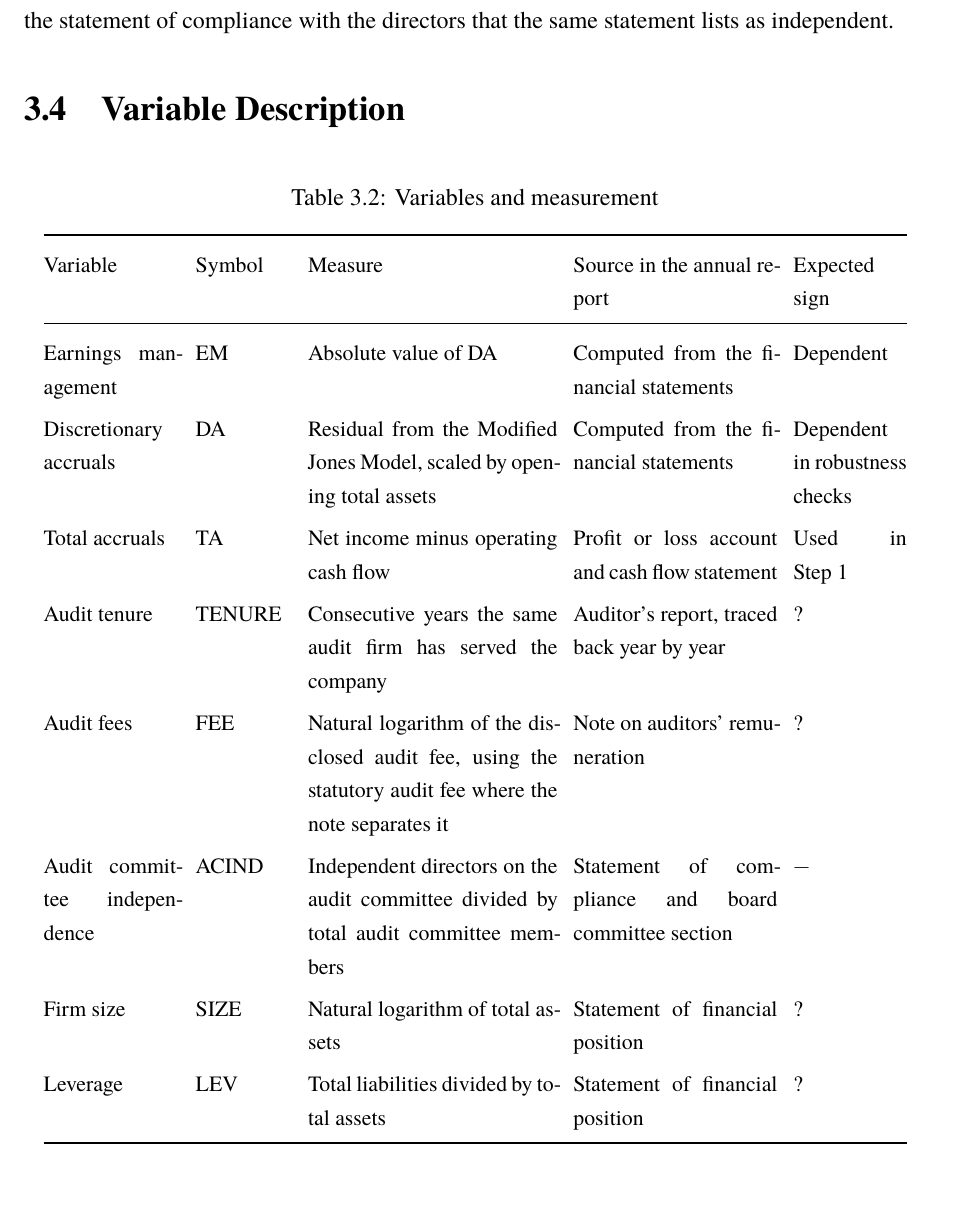
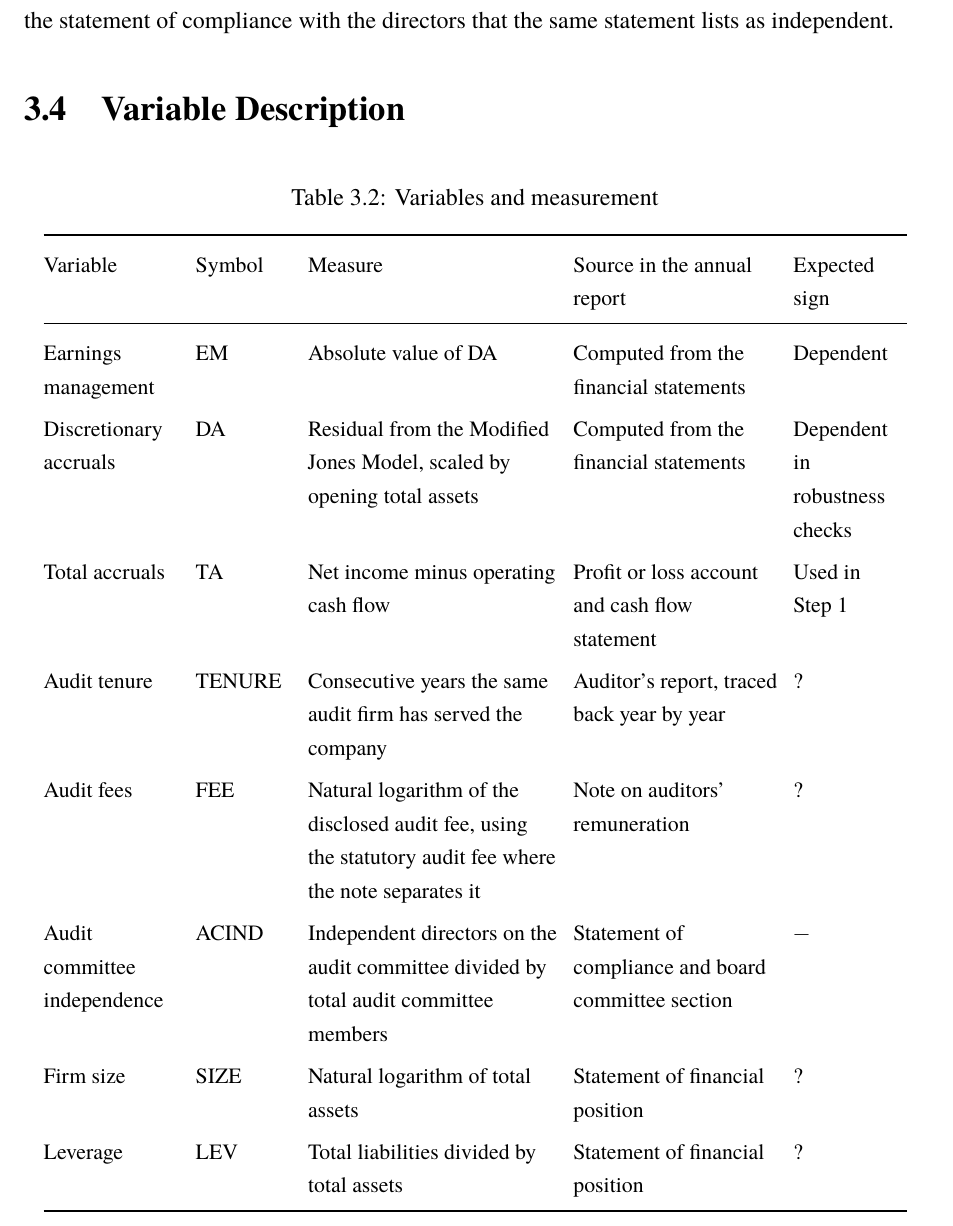
Before and after one commit to ossaidqadri/BRP-ACC531, a LaTeX thesis (main.tex, which reads chapters/ch3.tex): part of page 16 of 25, cut so that both start at the same text, the shorter picture padded with empty space. Compiled offline with XeLaTeX; a missing font is replaced by an installed copy or a similar font.

Commit message:
fix: left-align the variables table so narrow columns stop stretching words apart

```diff
--- a/chapters/ch3.tex
+++ b/chapters/ch3.tex
@@ -57,7 +57,8 @@ Audit committee independence is computed by matching the committee members named
 \begingroup
 \small
 \setlength{\tabcolsep}{4pt}
-\begin{longtable}{@{}p{2.4cm}p{1.7cm}p{4.4cm}p{3.6cm}p{2.0cm}@{}}
+\newcolumntype{L}[1]{>{\raggedright\arraybackslash}p{#1}}
+\begin{longtable}{@{}L{2.4cm}L{1.7cm}L{4.4cm}L{3.6cm}L{2.0cm}@{}}
   \caption{Variables and measurement}\label{tab:variables}\\
   \toprule
   Variable & Symbol & Measure & Source in the annual report & Expected sign \\
```
